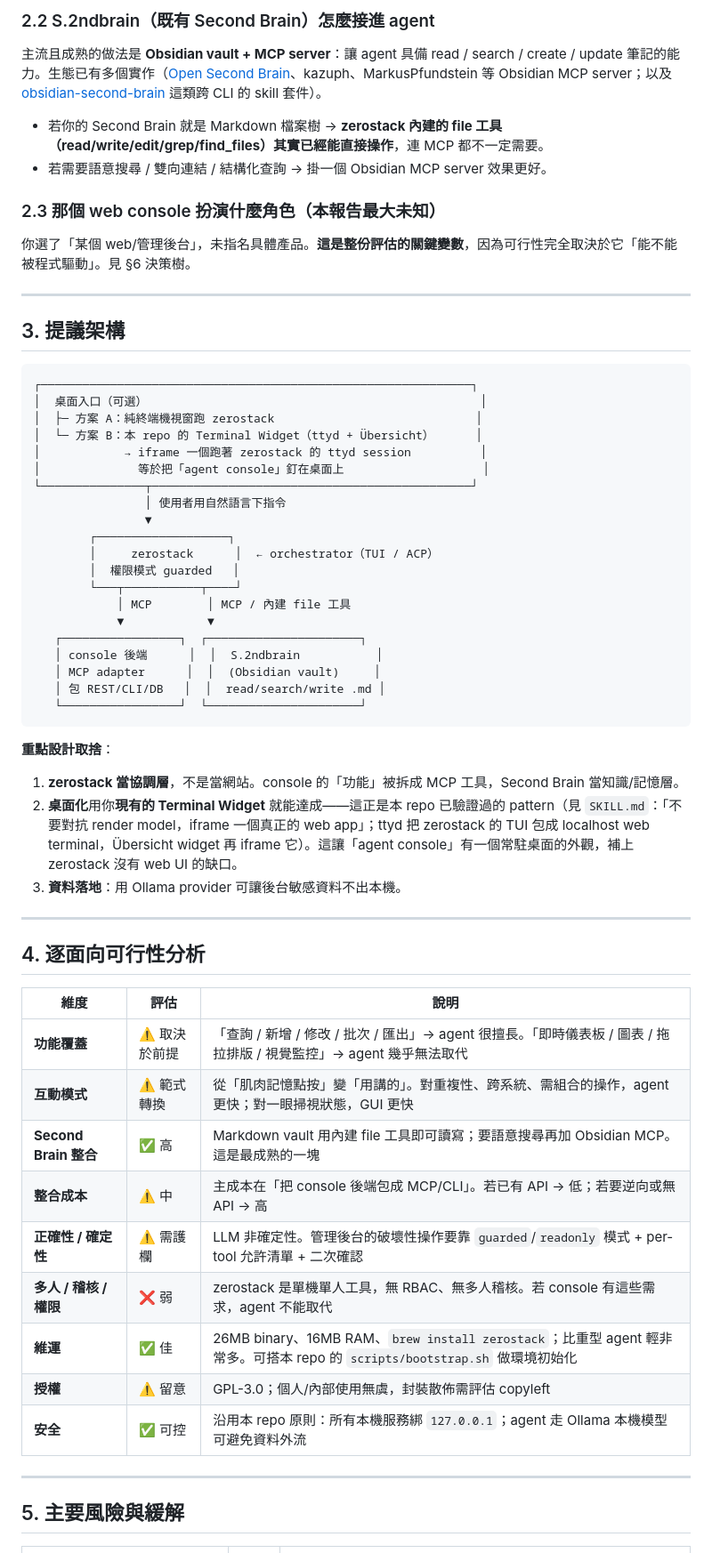
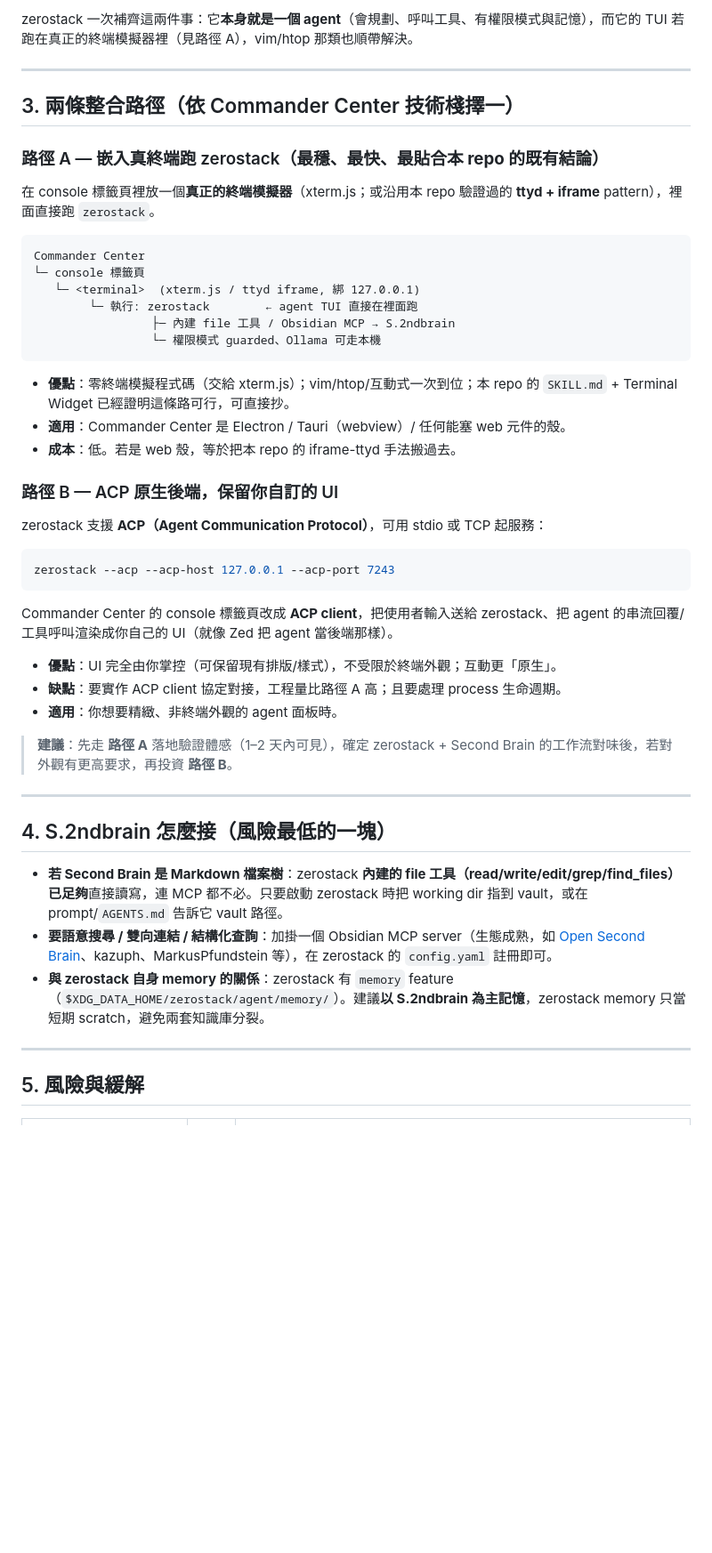
Before and after one commit to ShiGaChenTW/Terminal-Widget, a Markdown page: docs/zerostack-secondbrain-console-feasibility.md, the part around one of its changes. Shown at 89% size. Drawn GitHub-style; blank space fills up the shorter version.

````diff
--- a/docs/zerostack-secondbrain-console-feasibility.md
+++ b/docs/zerostack-secondbrain-console-feasibility.md
@@ -50,66 +41,54 @@
 
-### 2.2 S.2ndbrain（既有 Second Brain）怎麼接進 agent
-
-主流且成熟的做法是 **Obsidian vault + MCP server**：讓 agent 具備 read / search / create / update 筆記的能力。生態已有多個實作（[Open Second Brain](https://mcpserver.space/mcp/open-second-brain/)、kazuph、MarkusPfundstein 等 Obsidian MCP server；以及 [obsidian-second-brain](https://github.com/eugeniughelbur/obsidian-second-brain) 這類跨 CLI 的 skill 套件）。
-
-- 若你的 Second Brain 就是 Markdown 檔案樹 → **zerostack 內建的 file 工具（read/write/edit/grep/find_files）其實已經能直接操作**，連 MCP 都不一定需要。
-- 若需要語意搜尋 / 雙向連結 / 結構化查詢 → 掛一個 Obsidian MCP server 效果更好。
-
-### 2.3 那個 web console 扮演什麼角色（本報告最大未知）
-
-你選了「某個 web/管理後台」，未指名具體產品。**這是整份評估的關鍵變數**，因為可行性完全取決於它「能不能被程式驅動」。見 §6 決策樹。
+zerostack 一次補齊這兩件事：它**本身就是一個 agent**（會規劃、呼叫工具、有權限模式與記憶），而它的 TUI 若跑在真正的終端模擬器裡（見路徑 A），vim/htop 那類也順帶解決。
 
 ---
 
-## 3. 提議架構
+## 3. 兩條整合路徑（依 Commander Center 技術棧擇一）
+
+### 路徑 A — 嵌入真終端跑 zerostack（**最穩、最快、最貼合本 repo 的既有結論**）
+
+在 console 標籤頁裡放一個**真正的終端模擬器**（xterm.js；或沿用本 repo 驗證過的 **ttyd + iframe** pattern），裡面直接跑 `zerostack`。
 
 ```
-┌──────────────────────────────────────────────────────────────┐
-│  桌面入口（可選）                                                │
-│  ├─ 方案 A：純終端機視窗跑 zerostack                             │
-│  └─ 方案 B：本 repo 的 Terminal Widget（ttyd + Übersicht）      │
-│            → iframe 一個跑著 zerostack 的 ttyd session          │
-│              等於把「agent console」釘在桌面上                    │
-└───────────────┬──────────────────────────────────────────────┘
-                │ 使用者用自然語言下指令
-                ▼
-        ┌───────────────────┐
-        │     zerostack      │  ← orchestrator（TUI / ACP）
-        │  權限模式 guarded   │
-        └───┬───────────┬────┘
-            │ MCP        │ MCP / 內建 file 工具
-            ▼            ▼
-   ┌─────────────────┐  ┌──────────────────────┐
-   │ console 後端      │  │  S.2ndbrain           │
-   │ MCP adapter      │  │  (Obsidian vault)     │
-   │ 包 REST/CLI/DB   │  │  read/search/write .md │
-   └─────────────────┘  └──────────────────────┘
+Commander Center
+└─ console 標籤頁
+   └─ <terminal>  (xterm.js / ttyd iframe, 綁 127.0.0.1)
+        └─ 執行: zerostack        ← agent TUI 直接在裡面跑
+                 ├─ 內建 file 工具 / Obsidian MCP → S.2ndbrain
+                 └─ 權限模式 guarded、Ollama 可走本機
 ```
 
-**重點設計取捨**：
-1. **zerostack 當協調層**，不是當網站。console 的「功能」被拆成 MCP 工具，Second Brain 當知識/記憶層。
-2. **桌面化**用你**現有的 Terminal Widget** 就能達成——這正是本 repo 已驗證過的 pattern（見 `SKILL.md`：「不要對抗 render model，iframe 一個真正的 web app」；ttyd 把 zerostack 的 TUI 包成 localhost web terminal，Übersicht widget 再 iframe 它）。這讓「agent console」有一個常駐桌面的外觀，補上 zerostack 沒有 web UI 的缺口。
-3. **資料落地**：用 Ollama provider 可讓後台敏感資料不出本機。
+- **優點**：零終端模擬程式碼（交給 xterm.js）；vim/htop/互動式一次到位；本 repo 的 `SKILL.md` + Terminal Widget 已經證明這條路可行，可直接抄。
+- **適用**：Commander Center 是 Electron / Tauri（webview）/ 任何能塞 web 元件的殼。
+- **成本**：低。若是 web 殼，等於把本 repo 的 iframe-ttyd 手法搬過去。
+
+### 路徑 B — ACP 原生後端，保留你自訂的 UI
+
+zerostack 支援 **ACP（Agent Communication Protocol）**，可用 stdio 或 TCP 起服務：
+
+```bash
+zerostack --acp --acp-host 127.0.0.1 --acp-port 7243
+```
+
+Commander Center 的 console 標籤頁改成 **ACP client**，把使用者輸入送給 zerostack、把 agent 的串流回覆/工具呼叫渲染成你自己的 UI（就像 Zed 把 agent 當後端那樣）。
+
+- **優點**：UI 完全由你掌控（可保留現有排版/樣式），不受限於終端外觀；互動更「原生」。
+- **缺點**：要實作 ACP client 協定對接，工程量比路徑 A 高；且要處理 process 生命週期。
+- **適用**：你想要精緻、非終端外觀的 agent 面板時。
+
+> **建議**：先走 **路徑 A** 落地驗證體感（1–2 天內可見），確定 zerostack + Second Brain 的工作流對味後，若對外觀有更高要求，再投資 **路徑 B**。
 
 ---
 
-## 4. 逐面向可行性分析
+## 4. S.2ndbrain 怎麼接（風險最低的一塊）
 
-| 維度 | 評估 | 說明 |
-|---|---|---|
-| **功能覆蓋** | ⚠️ 取決於前提 | 「查詢 / 新增 / 修改 / 批次 / 匯出」→ agent 很擅長。「即時儀表板 / 圖表 / 拖拉排版 / 視覺監控」→ agent 幾乎無法取代 |
-| **互動模式** | ⚠️ 範式轉換 | 從「肌肉記憶點按」變「用講的」。對重複性、跨系統、需組合的操作，agent 更快；對一眼掃視狀態，GUI 更快 |
-| **Second Brain 整合** | ✅ 高 | Markdown vault 用內建 file 工具即可讀寫；要語意搜尋再加 Obsidian MCP。這是最成熟的一塊 |
-| **整合成本** | ⚠️ 中 | 主成本在「把 console 後端包成 MCP/CLI」。若已有 API → 低；若要逆向或無 API → 高 |
-| **正確性 / 確定性** | ⚠️ 需護欄 | LLM 非確定性。管理後台的破壞性操作要靠 `guarded`/`readonly` 模式 + per-tool 允許清單 + 二次確認 |
-| **多人 / 稽核 / 權限** | ❌ 弱 | zerostack 是單機單人工具，無 RBAC、無多人稽核。若 console 有這些需求，agent 不能取代 |
-| **維運** | ✅ 佳 | 26MB binary、16MB RAM、`brew install zerostack`；比重型 agent 輕非常多。可搭本 repo 的 `scripts/bootstrap.sh` 做環境初始化 |
-| **授權** | ⚠️ 留意 | GPL-3.0；個人/內部使用無虞，封裝散佈需評估 copyleft |
-| **安全** | ✅ 可控 | 沿用本 repo 原則：所有本機服務綁 `127.0.0.1`；agent 走 Ollama 本機模型可避免資料外流 |
+- **若 Second Brain 是 Markdown 檔案樹**：zerostack **內建的 file 工具（read/write/edit/grep/find_files）已足夠**直接讀寫，連 MCP 都不必。只要啟動 zerostack 時把 working dir 指到 vault，或在 prompt/`AGENTS.md` 告訴它 vault 路徑。
+- **要語意搜尋 / 雙向連結 / 結構化查詢**：加掛一個 Obsidian MCP server（生態成熟，如 [Open Second Brain](https://mcpserver.space/mcp/open-second-brain/)、kazuph、MarkusPfundstein 等），在 zerostack 的 `config.yaml` 註冊即可。
+- **與 zerostack 自身 memory 的關係**：zerostack 有 `memory` feature（`$XDG_DATA_HOME/zerostack/agent/memory/`）。建議**以 S.2ndbrain 為主記憶**，zerostack memory 只當短期 scratch，避免兩套知識庫分裂。
 
 ---
 
-## 5. 主要風險與緩解
+## 5. 風險與緩解
 
 | 風險 | 影響 | 緩解 |
 |---|---|---|
````
Also changed, not shown: other parts of docs/zerostack-secondbrain-console-feasibility.md (+41 -70 lines).
